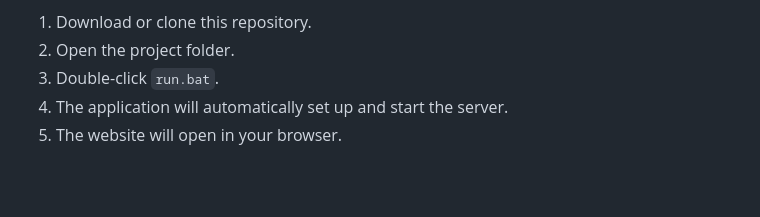
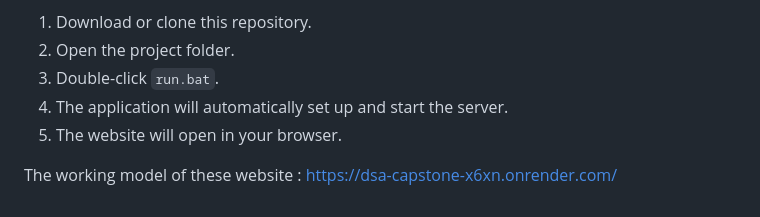
Before and after one commit to sudheer-cmd/DSA_CAPSTONE, a Markdown page: README.md, the part around the change. GitHub-like rendering; blank space fills up the shorter version.

```diff
--- a/README.md
+++ b/README.md
@@ -79,3 +79,5 @@ Simply:
 3. Double-click `run.bat`.
 4. The application will automatically set up and start the server.
 5. The website will open in your browser.
+
+The working model of these website : https://dsa-capstone-x6xn.onrender.com/
```
